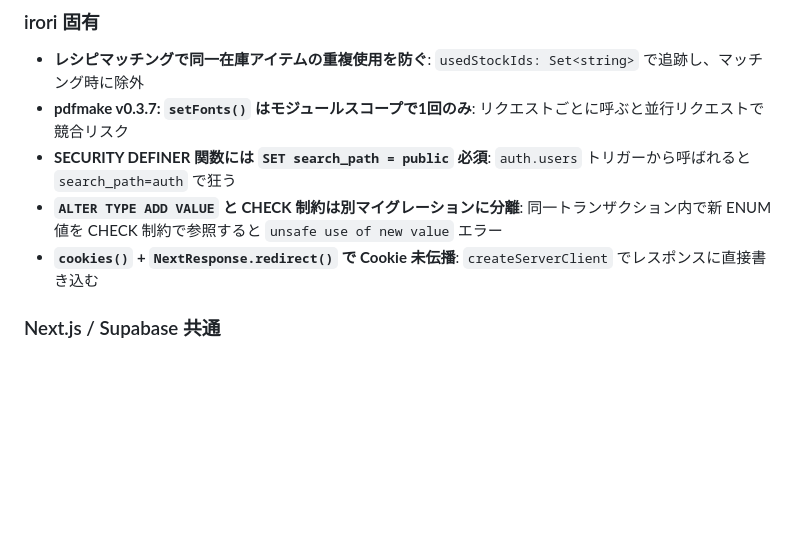
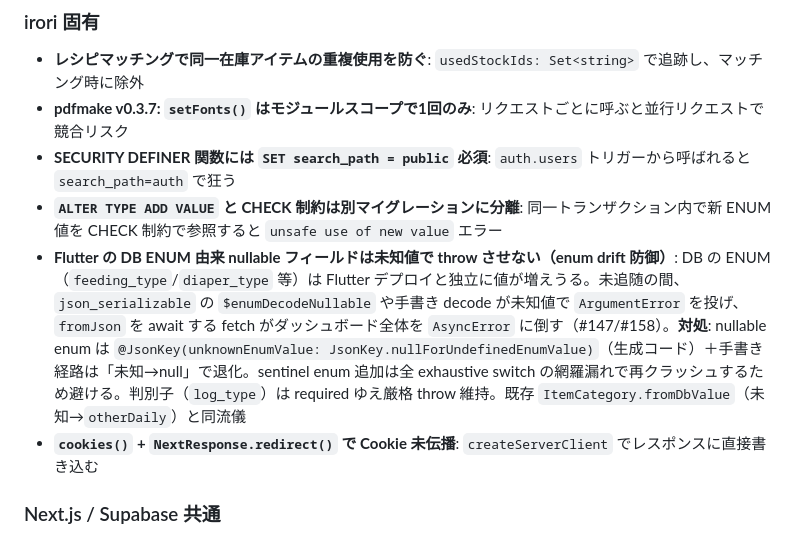
Before and after one commit to syouya0618/irori, a Markdown page: CLAUDE.md, the part around the change. Rendered like a GitHub page; blank space fills up the shorter version.

Commit message:
docs(baby): CLAUDE.md 既知の罠に Flutter enum drift 防御を追記（#158 の設計規約化） (#160)
#147/#158 で確立した「DB ENUM 由来 nullable フィールドは未知値で throw させず
nullForUndefinedEnumValue で null 退化させる」パターンを irori 固有 Gotcha に明文化。
feeding_type/diaper_type 系を触る際に迷わぬよう、sentinel 回避・log_type 厳格維持・
ItemCategory 流儀の3点を残す。

Co-authored-by: Claude Opus 4.8 <noreply@anthropic.com>

```diff
--- a/CLAUDE.md
+++ b/CLAUDE.md
@@ -74,6 +74,7 @@ src/
 - **pdfmake v0.3.7: `setFonts()` はモジュールスコープで1回のみ**: リクエストごとに呼ぶと並行リクエストで競合リスク
 - **SECURITY DEFINER 関数には `SET search_path = public` 必須**: `auth.users` トリガーから呼ばれると `search_path=auth` で狂う
 - **`ALTER TYPE ADD VALUE` と CHECK 制約は別マイグレーションに分離**: 同一トランザクション内で新 ENUM 値を CHECK 制約で参照すると `unsafe use of new value` エラー
+- **Flutter の DB ENUM 由来 nullable フィールドは未知値で throw させない（enum drift 防御）**: DB の ENUM（`feeding_type`/`diaper_type` 等）は Flutter デプロイと独立に値が増えうる。未追随の間、`json_serializable` の `$enumDecodeNullable` や手書き decode が未知値で `ArgumentError` を投げ、`fromJson` を await する fetch がダッシュボード全体を `AsyncError` に倒す（#147/#158）。**対処**: nullable enum は `@JsonKey(unknownEnumValue: JsonKey.nullForUndefinedEnumValue)`（生成コード）＋手書き経路は「未知→null」で退化。sentinel enum 追加は全 exhaustive switch の網羅漏れで再クラッシュするため避ける。判別子（`log_type`）は required ゆえ厳格 throw 維持。既存 `ItemCategory.fromDbValue`（未知→`otherDaily`）と同流儀
 - **`cookies()` + `NextResponse.redirect()` で Cookie 未伝播**: `createServerClient` でレスポンスに直接書き込む
 
 ### Next.js / Supabase 共通
```
